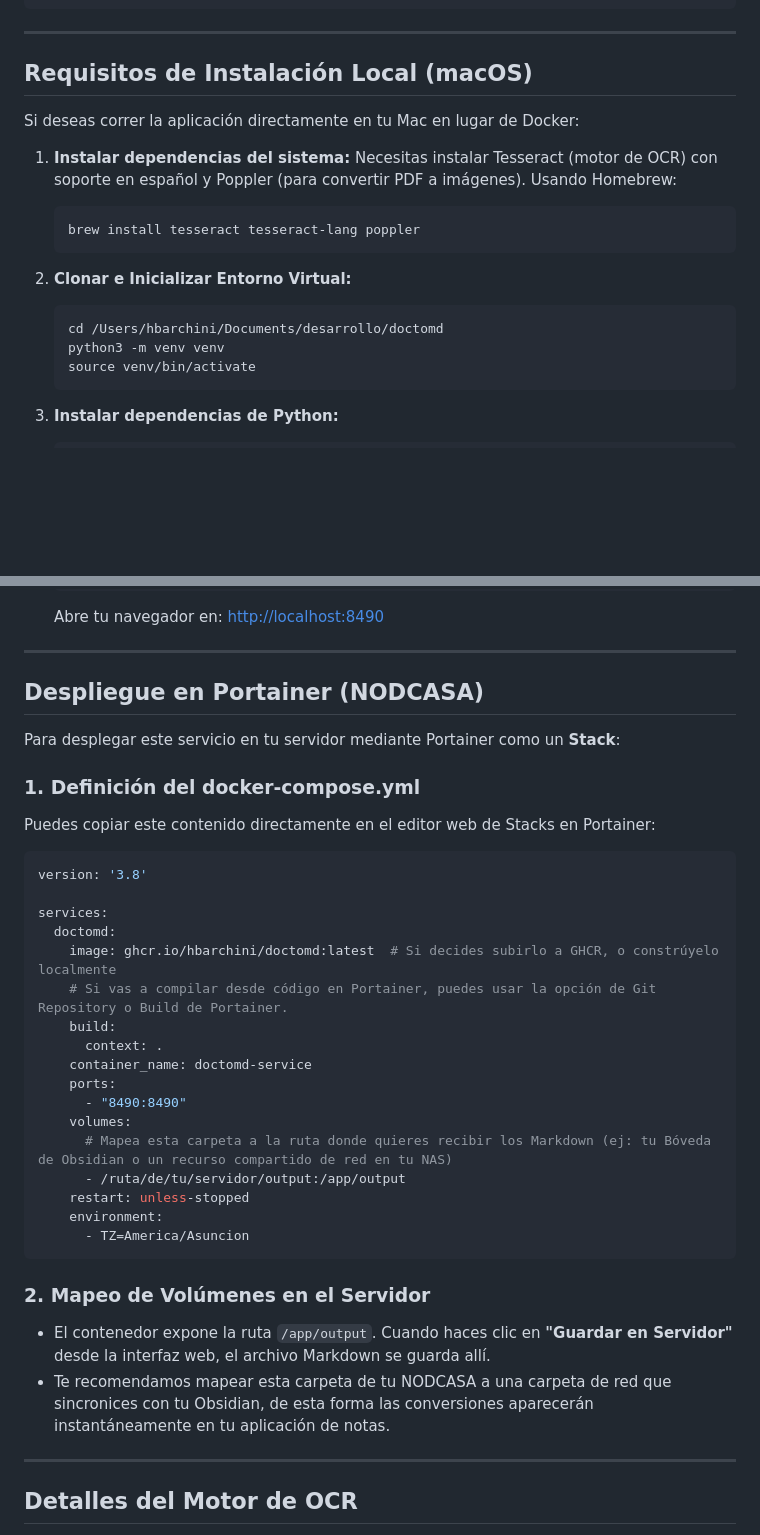
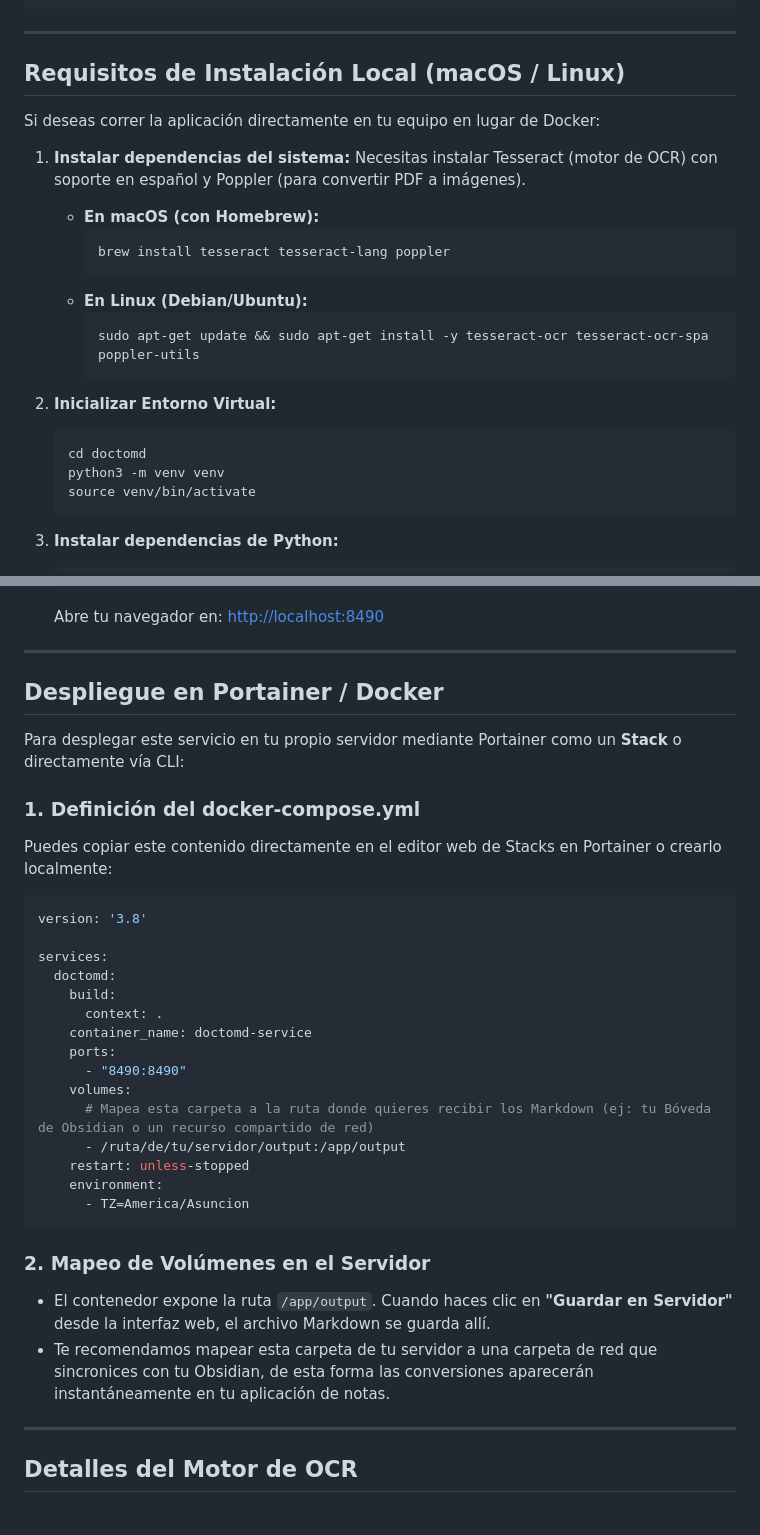
Before and after one commit to juniorbarchini-oss/doctomd, a Markdown page: README.md, 2 parts joined by grey strips. Drawn GitHub-style; blank space fills up the shorter version.

Commit message:
docs: clean up README.md for public release (remove private hosts and paths, list supported OS)

````diff
--- a/README.md
+++ b/README.md
@@ -25,19 +30,24 @@ doctomd/
 
 ---
 
-## Requisitos de Instalación Local (macOS)
+## Requisitos de Instalación Local (macOS / Linux)
 
-Si deseas correr la aplicación directamente en tu Mac en lugar de Docker:
+Si deseas correr la aplicación directamente en tu equipo en lugar de Docker:
 
 1. **Instalar dependencias del sistema:**
-   Necesitas instalar Tesseract (motor de OCR) con soporte en español y Poppler (para convertir PDF a imágenes). Usando Homebrew:
+   Necesitas instalar Tesseract (motor de OCR) con soporte en español y Poppler (para convertir PDF a imágenes).
+   *   **En macOS (con Homebrew):**
+       ```bash
+       brew install tesseract tesseract-lang poppler
+       ```
+   *   **En Linux (Debian/Ubuntu):**
+       ```bash
+       sudo apt-get update && sudo apt-get install -y tesseract-ocr tesseract-ocr-spa poppler-utils
+       ```
+
+2. **Inicializar Entorno Virtual:**
    ```bash
-   brew install tesseract tesseract-lang poppler
-   ```
-
-2. **Clonar e Inicializar Entorno Virtual:**
-   ```bash
-   cd /Users/hbarchini/Documents/desarrollo/doctomd
+   cd doctomd
    python3 -m venv venv
    source venv/bin/activate
    ```
@@ -55,27 +65,25 @@ Si deseas correr la aplicación directamente en tu Mac en lugar de Docker:
 
 ---
 
-## Despliegue en Portainer (NODCASA)
+## Despliegue en Portainer / Docker
 
-Para desplegar este servicio en tu servidor mediante Portainer como un **Stack**:
+Para desplegar este servicio en tu propio servidor mediante Portainer como un **Stack** o directamente vía CLI:
 
 ### 1. Definición del docker-compose.yml
-Puedes copiar este contenido directamente en el editor web de Stacks en Portainer:
+Puedes copiar este contenido directamente en el editor web de Stacks en Portainer o crearlo localmente:
 
 ```yaml
 version: '3.8'
 
 services:
   doctomd:
-    image: ghcr.io/hbarchini/doctomd:latest  # Si decides subirlo a GHCR, o constrúyelo localmente
-    # Si vas a compilar desde código en Portainer, puedes usar la opción de Git Repository o Build de Portainer.
     build:
       context: .
     container_name: doctomd-service
     ports:
       - "8490:8490"
     volumes:
-      # Mapea esta carpeta a la ruta donde quieres recibir los Markdown (ej: tu Bóveda de Obsidian o un recurso compartido de red en tu NAS)
+      # Mapea esta carpeta a la ruta donde quieres recibir los Markdown (ej: tu Bóveda de Obsidian o un recurso compartido de red)
       - /ruta/de/tu/servidor/output:/app/output
     restart: unless-stopped
     environment:
@@ -84,7 +92,7 @@ services:
 
 ### 2. Mapeo de Volúmenes en el Servidor
 - El contenedor expone la ruta `/app/output`. Cuando haces clic en **"Guardar en Servidor"** desde la interfaz web, el archivo Markdown se guarda allí.
-- Te recomendamos mapear esta carpeta de tu NODCASA a una carpeta de red que sincronices con tu Obsidian, de esta forma las conversiones aparecerán instantáneamente en tu aplicación de notas.
+- Te recomendamos mapear esta carpeta de tu servidor a una carpeta de red que sincronices con tu Obsidian, de esta forma las conversiones aparecerán instantáneamente en tu aplicación de notas.
 
 ---
 
````
Also changed, not shown: other parts of README.md (+7 -2 lines).
